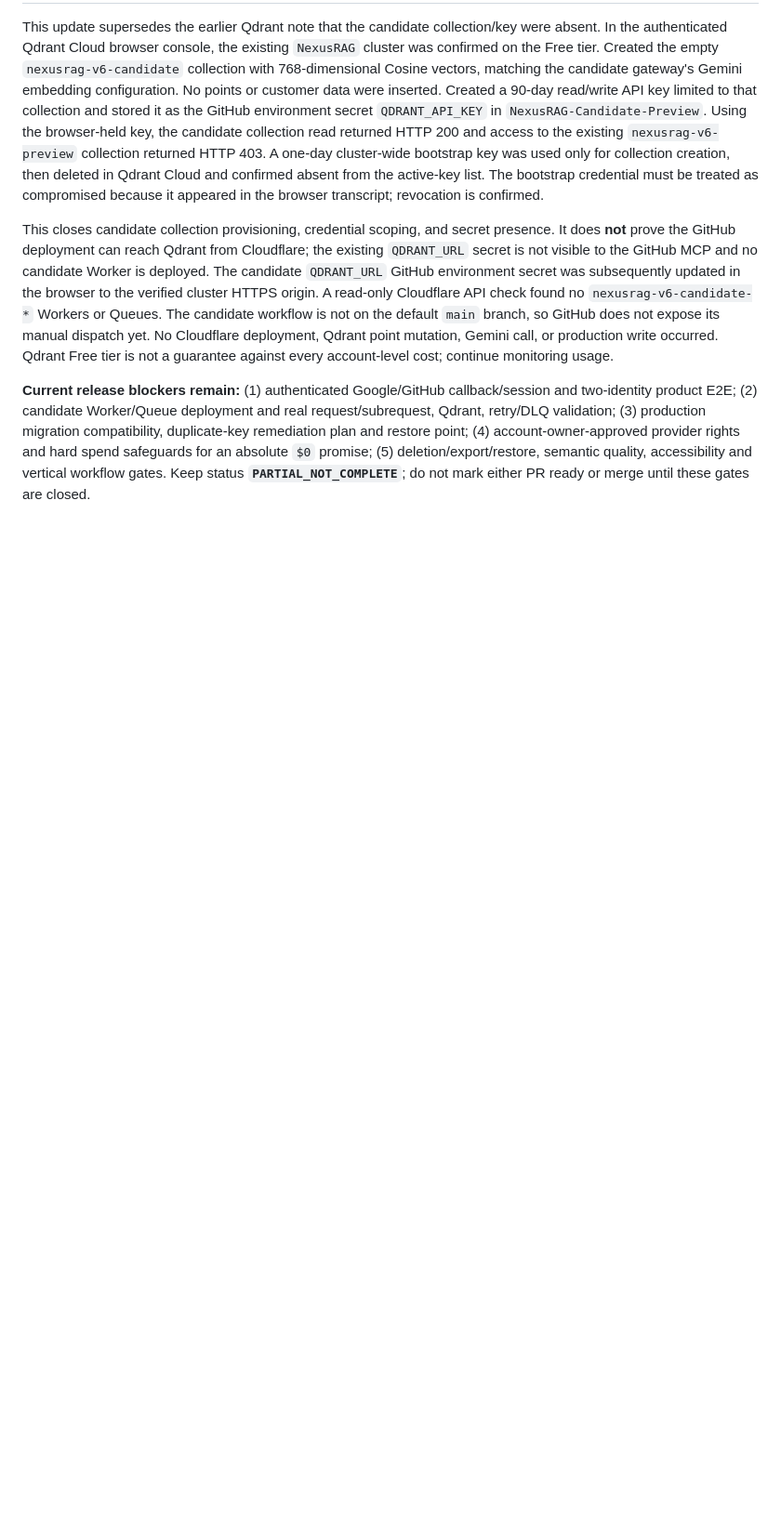
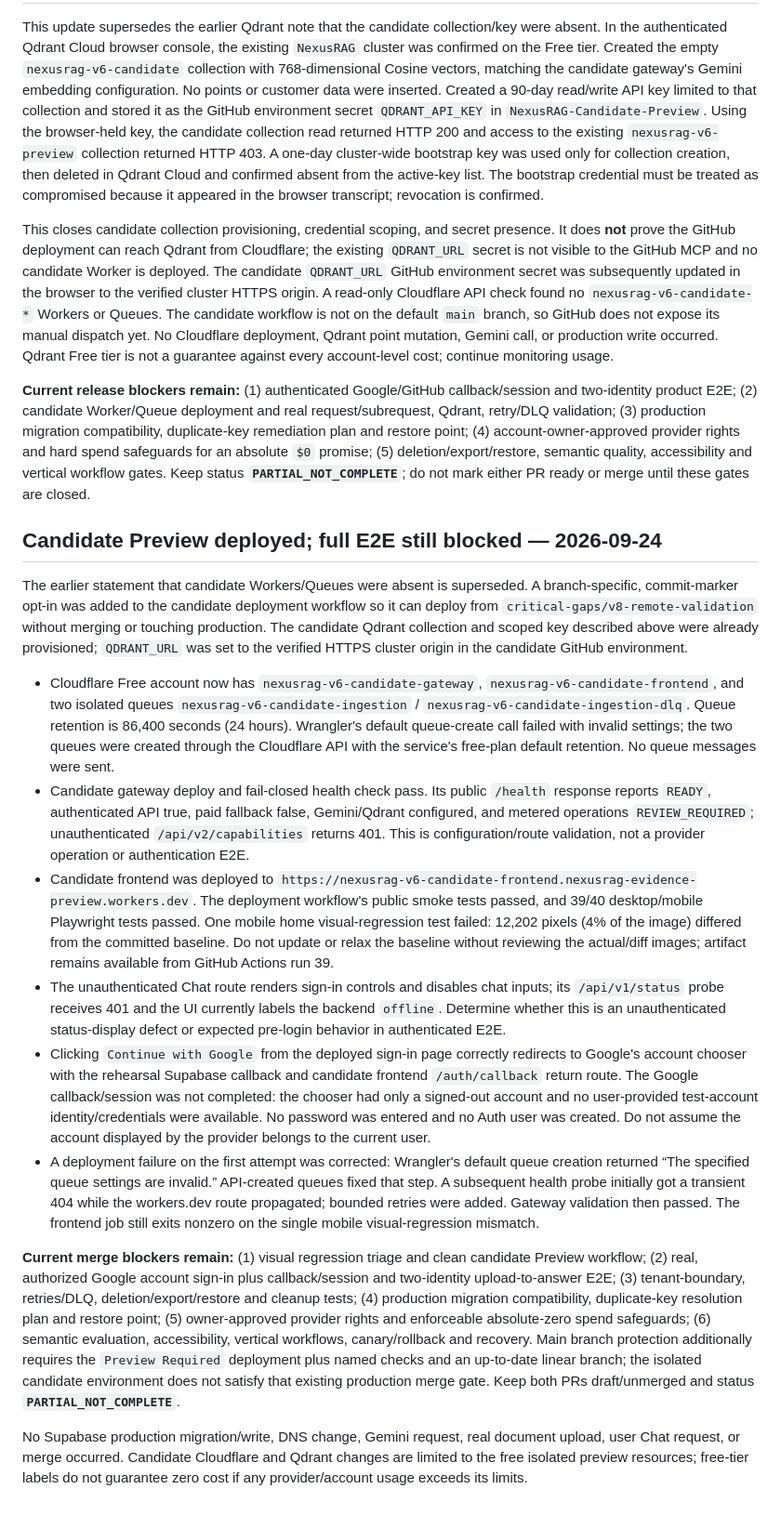
Before and after one commit to Anupam0202/NexusRAG, a Markdown page: docs/MASTER_PROMPT_AUDIT.md, the part around the change. Shown at 93% size. Rendered like a GitHub page; blank space fills up the shorter version.

Commit message:
docs: record candidate preview deployment and remaining release gates

```diff
--- a/docs/MASTER_PROMPT_AUDIT.md
+++ b/docs/MASTER_PROMPT_AUDIT.md
@@ -268,3 +268,18 @@ This update supersedes the earlier Qdrant note that the candidate collection/key
 This closes candidate collection provisioning, credential scoping, and secret presence. It does **not** prove the GitHub deployment can reach Qdrant from Cloudflare; the existing `QDRANT_URL` secret is not visible to the GitHub MCP and no candidate Worker is deployed. The candidate `QDRANT_URL` GitHub environment secret was subsequently updated in the browser to the verified cluster HTTPS origin. A read-only Cloudflare API check found no `nexusrag-v6-candidate-*` Workers or Queues. The candidate workflow is not on the default `main` branch, so GitHub does not expose its manual dispatch yet. No Cloudflare deployment, Qdrant point mutation, Gemini call, or production write occurred. Qdrant Free tier is not a guarantee against every account-level cost; continue monitoring usage.
 
 **Current release blockers remain:** (1) authenticated Google/GitHub callback/session and two-identity product E2E; (2) candidate Worker/Queue deployment and real request/subrequest, Qdrant, retry/DLQ validation; (3) production migration compatibility, duplicate-key remediation plan and restore point; (4) account-owner-approved provider rights and hard spend safeguards for an absolute `$0` promise; (5) deletion/export/restore, semantic quality, accessibility and vertical workflow gates. Keep status **`PARTIAL_NOT_COMPLETE`**; do not mark either PR ready or merge until these gates are closed.
+
+## Candidate Preview deployed; full E2E still blocked — 2026-09-24
+
+The earlier statement that candidate Workers/Queues were absent is superseded. A branch-specific, commit-marker opt-in was added to the candidate deployment workflow so it can deploy from `critical-gaps/v8-remote-validation` without merging or touching production. The candidate Qdrant collection and scoped key described above were already provisioned; `QDRANT_URL` was set to the verified HTTPS cluster origin in the candidate GitHub environment.
+
+- Cloudflare Free account now has `nexusrag-v6-candidate-gateway`, `nexusrag-v6-candidate-frontend`, and two isolated queues `nexusrag-v6-candidate-ingestion` / `nexusrag-v6-candidate-ingestion-dlq`. Queue retention is 86,400 seconds (24 hours). Wrangler's default queue-create call failed with invalid settings; the two queues were created through the Cloudflare API with the service's free-plan default retention. No queue messages were sent.
+- Candidate gateway deploy and fail-closed health check pass. Its public `/health` response reports `READY`, authenticated API true, paid fallback false, Gemini/Qdrant configured, and metered operations `REVIEW_REQUIRED`; unauthenticated `/api/v2/capabilities` returns 401. This is configuration/route validation, not a provider operation or authentication E2E.
+- Candidate frontend was deployed to `https://nexusrag-v6-candidate-frontend.nexusrag-evidence-preview.workers.dev`. The deployment workflow's public smoke tests passed, and 39/40 desktop/mobile Playwright tests passed. One mobile home visual-regression test failed: 12,202 pixels (4% of the image) differed from the committed baseline. Do not update or relax the baseline without reviewing the actual/diff images; artifact remains available from GitHub Actions run 39.
+- The unauthenticated Chat route renders sign-in controls and disables chat inputs; its `/api/v1/status` probe receives 401 and the UI currently labels the backend `offline`. Determine whether this is an unauthenticated status-display defect or expected pre-login behavior in authenticated E2E.
+- Clicking `Continue with Google` from the deployed sign-in page correctly redirects to Google's account chooser with the rehearsal Supabase callback and candidate frontend `/auth/callback` return route. The Google callback/session was not completed: the chooser had only a signed-out account and no user-provided test-account identity/credentials were available. No password was entered and no Auth user was created. Do not assume the account displayed by the provider belongs to the current user.
+- A deployment failure on the first attempt was corrected: Wrangler's default queue creation returned “The specified queue settings are invalid.” API-created queues fixed that step. A subsequent health probe initially got a transient 404 while the workers.dev route propagated; bounded retries were added. Gateway validation then passed. The frontend job still exits nonzero on the single mobile visual-regression mismatch.
+
+**Current merge blockers remain:** (1) visual regression triage and clean candidate Preview workflow; (2) real, authorized Google account sign-in plus callback/session and two-identity upload-to-answer E2E; (3) tenant-boundary, retries/DLQ, deletion/export/restore and cleanup tests; (4) production migration compatibility, duplicate-key resolution plan and restore point; (5) owner-approved provider rights and enforceable absolute-zero spend safeguards; (6) semantic evaluation, accessibility, vertical workflows, canary/rollback and recovery. Main branch protection additionally requires the `Preview Required` deployment plus named checks and an up-to-date linear branch; the isolated candidate environment does not satisfy that existing production merge gate. Keep both PRs draft/unmerged and status **`PARTIAL_NOT_COMPLETE`**.
+
+No Supabase production migration/write, DNS change, Gemini request, real document upload, user Chat request, or merge occurred. Candidate Cloudflare and Qdrant changes are limited to the free isolated preview resources; free-tier labels do not guarantee zero cost if any provider/account usage exceeds its limits.
```
